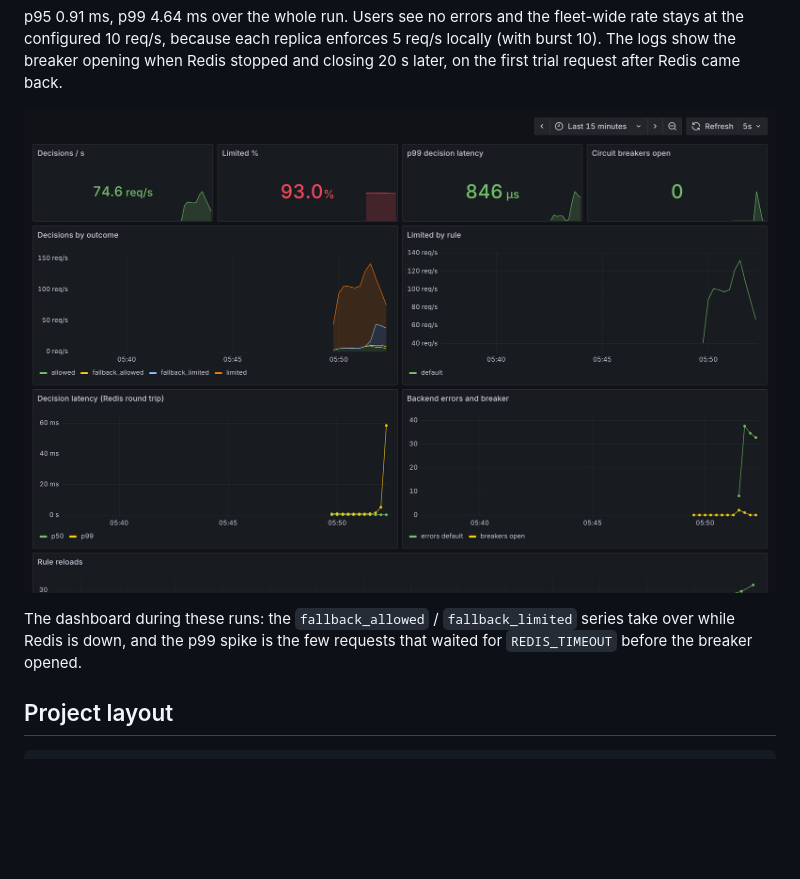
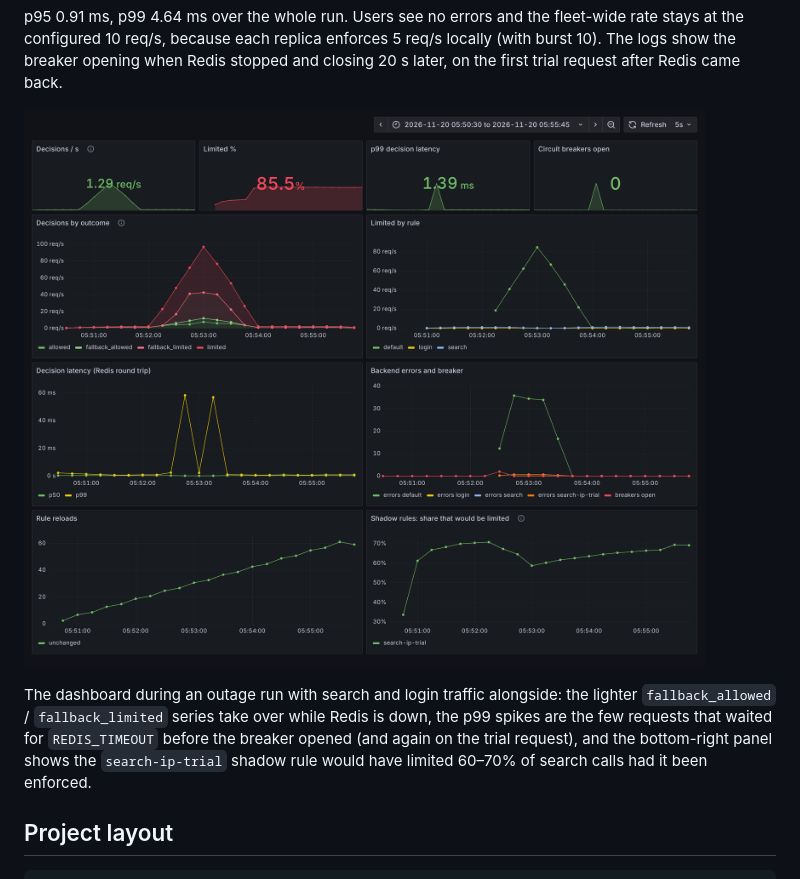
Before and after one commit to mananbatraa/RateLimiter, a Markdown page: README.md, the part around the change. Rendered like a GitHub page; pictures changed too: docs/grafana-dashboard.png; blank space fills up the shorter version.

Commit message:
Refresh dashboard screenshot with the shadow panel and fixed colors
Co-Authored-By: Claude Opus 5.5 <noreply@anthropic.com>
Claude-Session: https://claude.ai/code/session_01XByq1hqqpTdkbgv5rpjwD2

```diff
--- a/README.md
+++ b/README.md
@@ -303,7 +303,7 @@ p95 0.91 ms, p99 4.64 ms over the whole run. Users see no errors and the fleet-w
 
 ![Grafana dashboard during the outage run](docs/grafana-dashboard.png)
 
-The dashboard during these runs: the `fallback_allowed` / `fallback_limited` series take over while Redis is down, and the p99 spike is the few requests that waited for `REDIS_TIMEOUT` before the breaker opened.
+The dashboard during an outage run with search and login traffic alongside: the lighter `fallback_allowed` / `fallback_limited` series take over while Redis is down, the p99 spikes are the few requests that waited for `REDIS_TIMEOUT` before the breaker opened (and again on the trial request), and the bottom-right panel shows the `search-ip-trial` shadow rule would have limited 60–70% of search calls had it been enforced.
 
 ## Project layout
 
```
